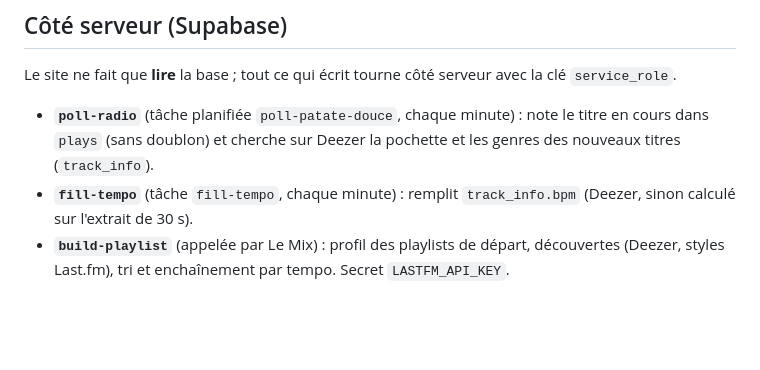
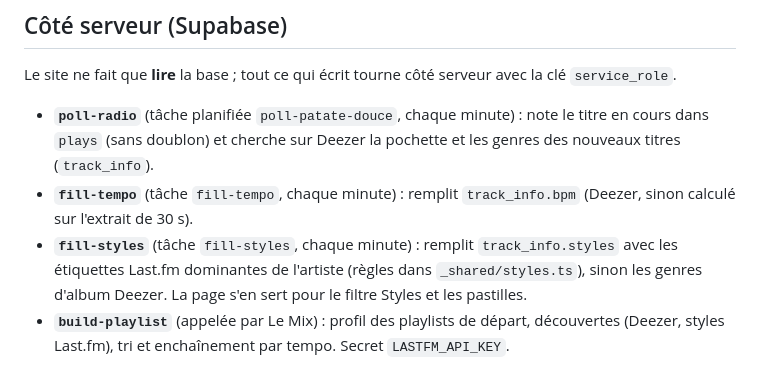
Before and after one commit to MaloChaps/scrapperPatate, a Markdown page: README.md, the part around the change. GitHub-like rendering; blank space fills up the shorter version.

Commit message:
README : fill-styles
Co-Authored-By: Claude Opus 5.5 <noreply@anthropic.com>

```diff
--- a/README.md
+++ b/README.md
@@ -24,6 +24,7 @@ Le site ne fait que **lire** la base ; tout ce qui écrit tourne côté serveur
 
 - **`poll-radio`** (tâche planifiée `poll-patate-douce`, chaque minute) : note le titre en cours dans `plays` (sans doublon) et cherche sur Deezer la pochette et les genres des nouveaux titres (`track_info`).
 - **`fill-tempo`** (tâche `fill-tempo`, chaque minute) : remplit `track_info.bpm` (Deezer, sinon calculé sur l'extrait de 30 s).
+- **`fill-styles`** (tâche `fill-styles`, chaque minute) : remplit `track_info.styles` avec les étiquettes Last.fm dominantes de l'artiste (règles dans `_shared/styles.ts`), sinon les genres d'album Deezer. La page s'en sert pour le filtre Styles et les pastilles.
 - **`build-playlist`** (appelée par Le Mix) : profil des playlists de départ, découvertes (Deezer, styles Last.fm), tri et enchaînement par tempo. Secret `LASTFM_API_KEY`.
 
 Déployer une fonction : `npx supabase functions deploy <nom> --project-ref wnbcoczjfqyxggkfyooh`.
```
